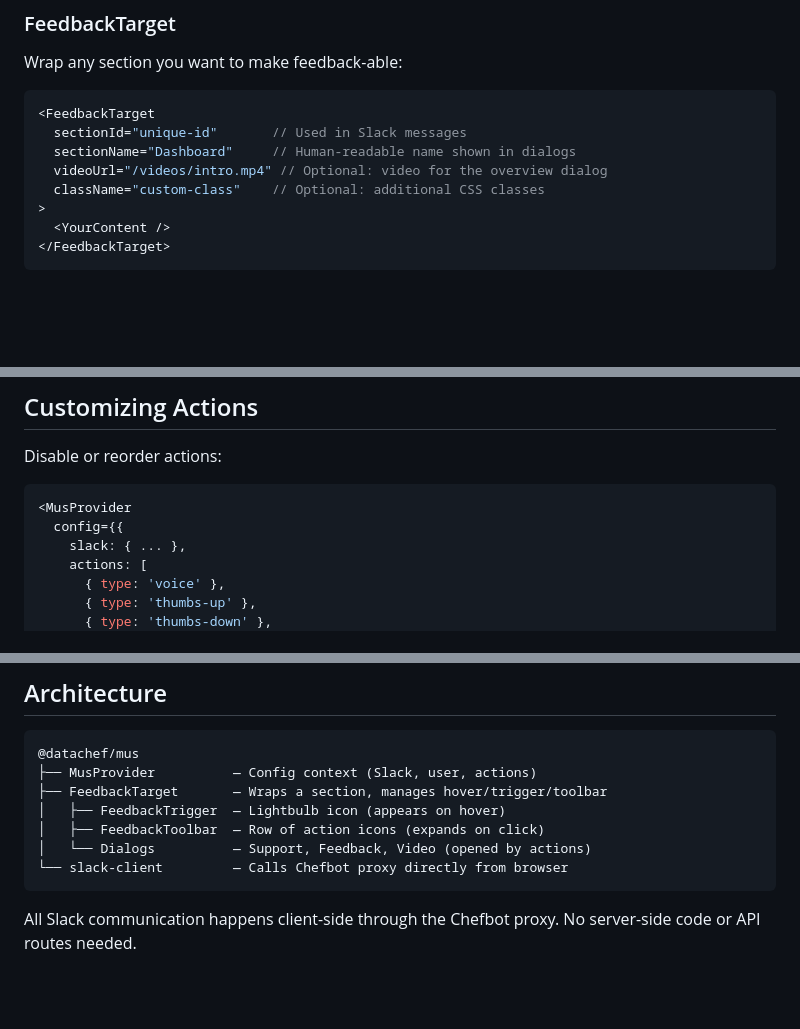
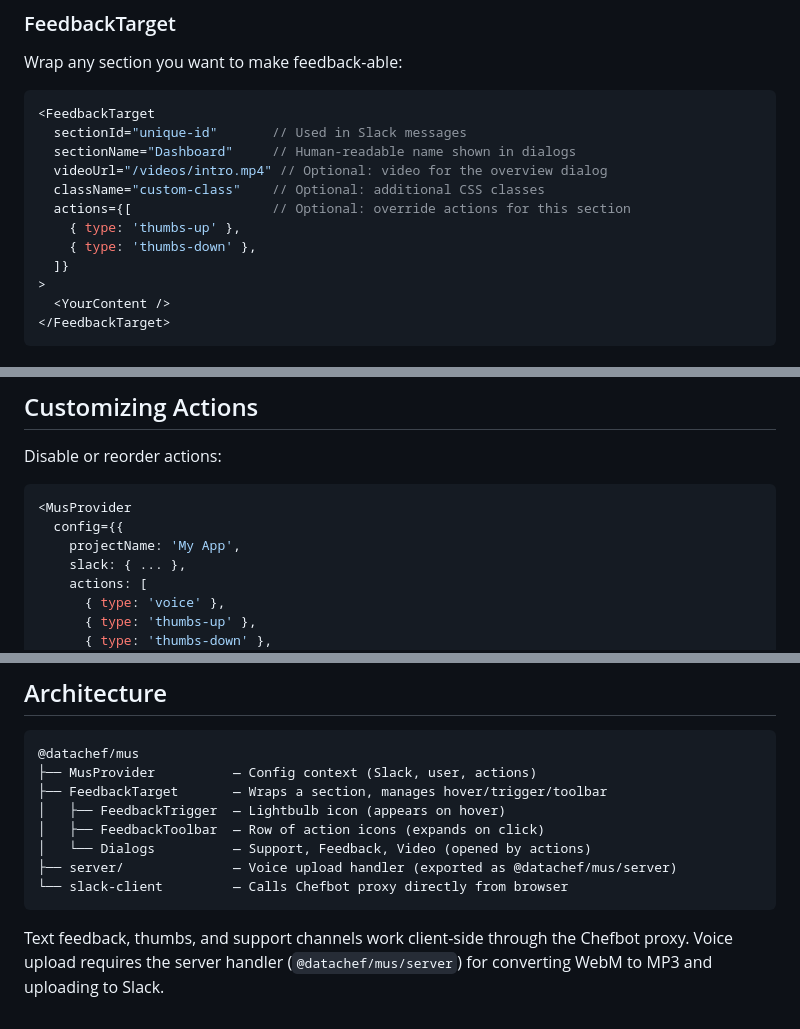
Before and after one commit to DataChefHQ/datachef-mus, a Markdown page: README.md, 3 parts joined by grey strips. GitHub-like rendering; blank space fills up the shorter version.

````diff
--- a/README.md
+++ b/README.md
@@ -112,6 +114,10 @@ Wrap any section you want to make feedback-able:
   sectionName="Dashboard"     // Human-readable name shown in dialogs
   videoUrl="/videos/intro.mp4" // Optional: video for the overview dialog
   className="custom-class"    // Optional: additional CSS classes
+  actions={[                  // Optional: override actions for this section
+    { type: 'thumbs-up' },
+    { type: 'thumbs-down' },
+  ]}
 >
   <YourContent />
 </FeedbackTarget>
@@ -176,6 +188,7 @@ Disable or reorder actions:
 ```tsx
 <MusProvider
   config={{
+    projectName: 'My App',
     slack: { ... },
     actions: [
       { type: 'voice' },
@@ -275,7 +288,8 @@ npx tsc --noEmit
 │   ├── FeedbackTrigger  — Lightbulb icon (appears on hover)
 │   ├── FeedbackToolbar  — Row of action icons (expands on click)
 │   └── Dialogs          — Support, Feedback, Video (opened by actions)
+├── server/              — Voice upload handler (exported as @datachef/mus/server)
 └── slack-client         — Calls Chefbot proxy directly from browser
 ```
 
-All Slack communication happens client-side through the Chefbot proxy. No server-side code or API routes needed.
+Text feedback, thumbs, and support channels work client-side through the Chefbot proxy. Voice upload requires the server handler (`@datachef/mus/server`) for converting WebM to MP3 and uploading to Slack.
````
Also changed, not shown: other parts of README.md (+13 -5 lines).
